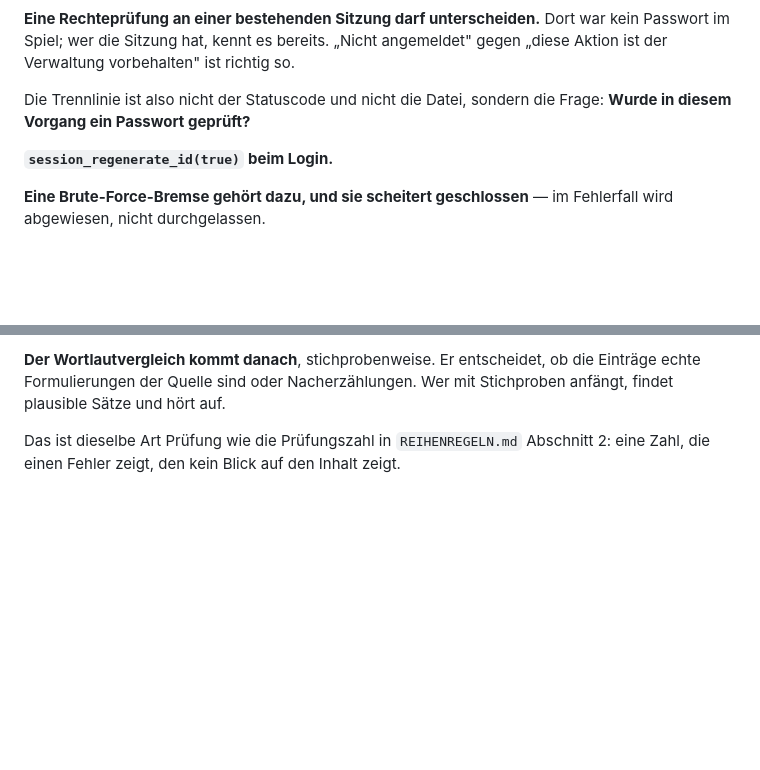
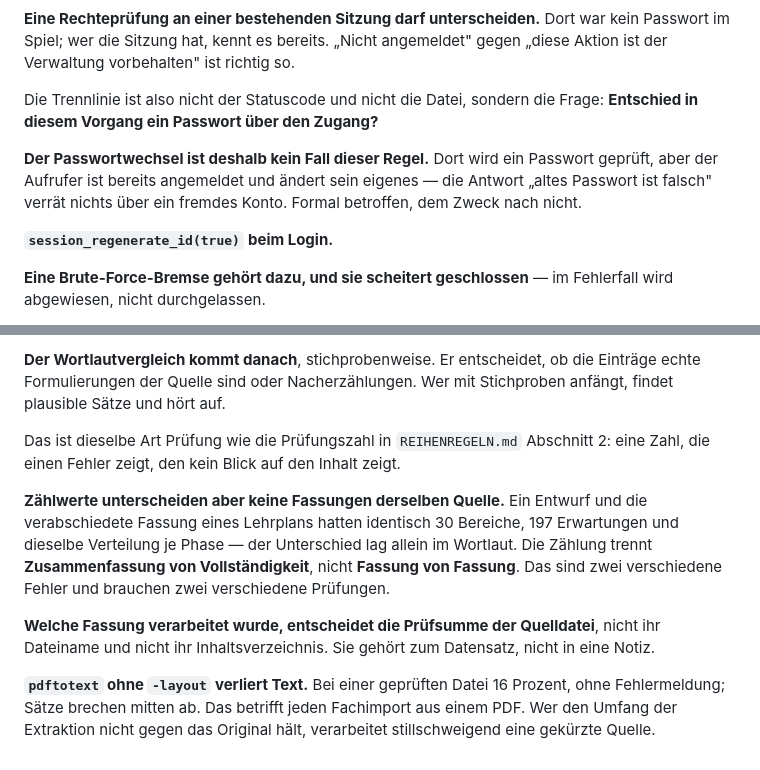
Before and after one commit to hornse/sprechtag, a Markdown page: FALLSTRICKE.md, 2 parts joined by grey strips. Rendered like a GitHub page; blank space fills up the shorter version.

Commit message:
Regelwerk der Reihe auf v1.4.0 nachgezogen
Beide Dateien inhaltlich geaendert. REIHENREGELN.md 75 -> 76 Regeln,
FALLSTRICKE.md 44 -> 49 — Fassungen von Fachdaten unterscheiden,
pdftotext, zsh-Fallen, und die Grenze der einheitlichen Ablehnung
praezisiert.

Aenderungen gehoeren in die Quelle und werden von dort zurueckkopiert.

Co-Authored-By: Claude Opus 5 <noreply@anthropic.com>
Claude-Session: https://claude.ai/code/session_01QYiF618Khuyo67YAoMdFgK

```diff
--- a/FALLSTRICKE.md
+++ b/FALLSTRICKE.md
@@ -250,7 +250,12 @@ Dort war kein Passwort im Spiel; wer die Sitzung hat, kennt es bereits.
 ist richtig so.
 
 Die Trennlinie ist also nicht der Statuscode und nicht die Datei, sondern
-die Frage: **Wurde in diesem Vorgang ein Passwort geprüft?**
+die Frage: **Entschied in diesem Vorgang ein Passwort über den Zugang?**
+
+**Der Passwortwechsel ist deshalb kein Fall dieser Regel.** Dort wird ein
+Passwort geprüft, aber der Aufrufer ist bereits angemeldet und ändert
+sein eigenes — die Antwort „altes Passwort ist falsch" verrät nichts über
+ein fremdes Konto. Formal betroffen, dem Zweck nach nicht.
 
 **`session_regenerate_id(true)` beim Login.**
 
@@ -288,3 +293,21 @@ hört auf.
 Das ist dieselbe Art Prüfung wie die Prüfungszahl in `REIHENREGELN.md`
 Abschnitt 2: eine Zahl, die einen Fehler zeigt, den kein Blick auf den
 Inhalt zeigt.
+
+**Zählwerte unterscheiden aber keine Fassungen derselben Quelle.** Ein
+Entwurf und die verabschiedete Fassung eines Lehrplans hatten identisch
+30 Bereiche, 197 Erwartungen und dieselbe Verteilung je Phase — der
+Unterschied lag allein im Wortlaut. Die Zählung trennt
+**Zusammenfassung von Vollständigkeit**, nicht **Fassung von Fassung**.
+Das sind zwei verschiedene Fehler und brauchen zwei verschiedene
+Prüfungen.
+
+**Welche Fassung verarbeitet wurde, entscheidet die Prüfsumme der
+Quelldatei**, nicht ihr Dateiname und nicht ihr Inhaltsverzeichnis. Sie
+gehört zum Datensatz, nicht in eine Notiz.
+
+**`pdftotext` ohne `-layout` verliert Text.** Bei einer geprüften Datei
+16 Prozent, ohne Fehlermeldung; Sätze brechen mitten ab. Das betrifft
+jeden Fachimport aus einem PDF. Wer den Umfang der Extraktion nicht
+gegen das Original hält, verarbeitet stillschweigend eine gekürzte
+Quelle.
```
Also changed, not shown: other parts of FALLSTRICKE.md (+1 -1 lines), REIHENREGELN.md (+15 -1 lines).
